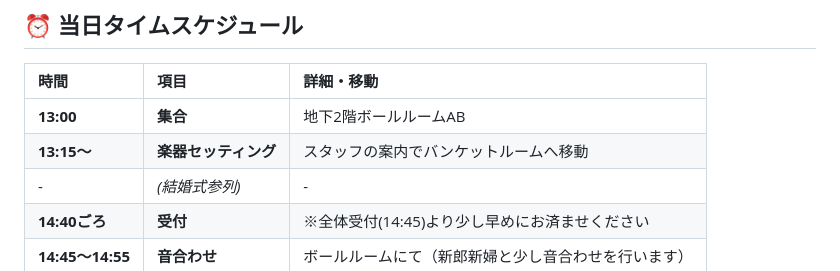
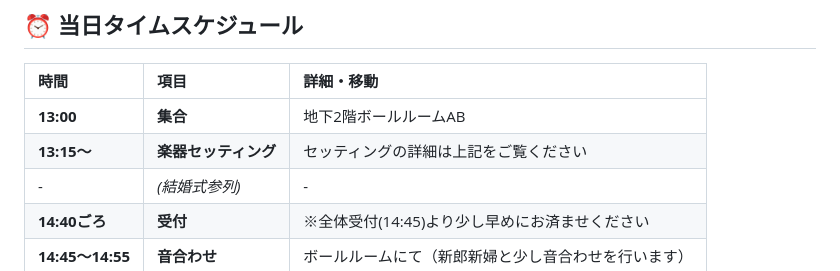
Before and after one commit to naroopy028/wedding-information, a Markdown page: band/index.md, the part around the change. Drawn GitHub-style.

```diff
--- a/band/index.md
+++ b/band/index.md
@@ -31,7 +31,7 @@ Gt①　牧岡さん
 | 時間 | 項目 | 詳細・移動 |
 | :--- | :--- | :--- |
 | **13:00** | **集合** | 地下2階ボールルームAB |
-| **13:15〜** | **楽器セッティング** | スタッフの案内でバンケットルームへ移動 |
+| **13:15〜** | **楽器セッティング** | セッティングの詳細は上記をご覧ください |
 | - | *(結婚式参列)* | - |
 | **14:40ごろ** | **受付** | ※全体受付(14:45)より少し早めにお済ませください |
 | **14:45〜14:55** | **音合わせ** | ボールルームにて（新郎新婦と少し音合わせを行います） |
```
